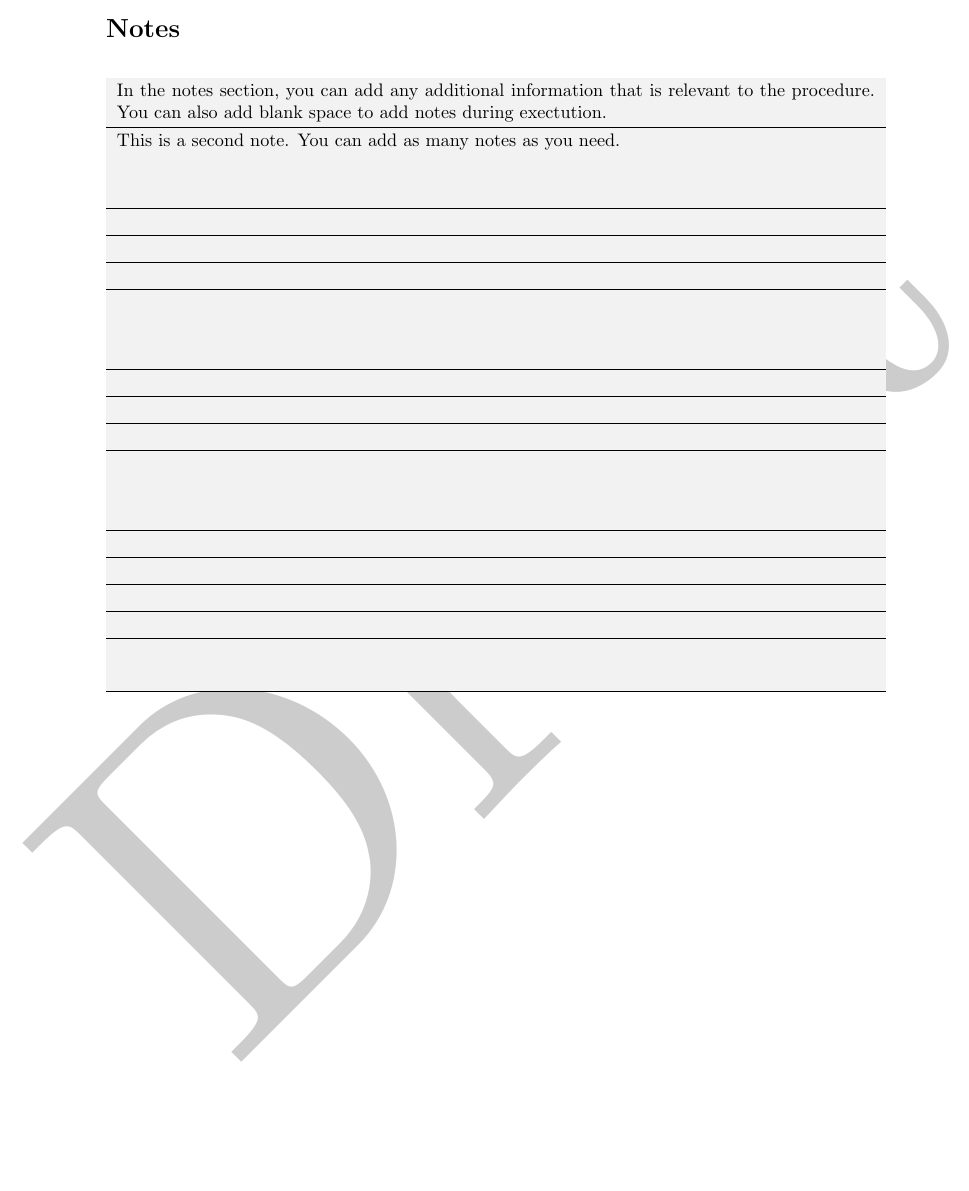
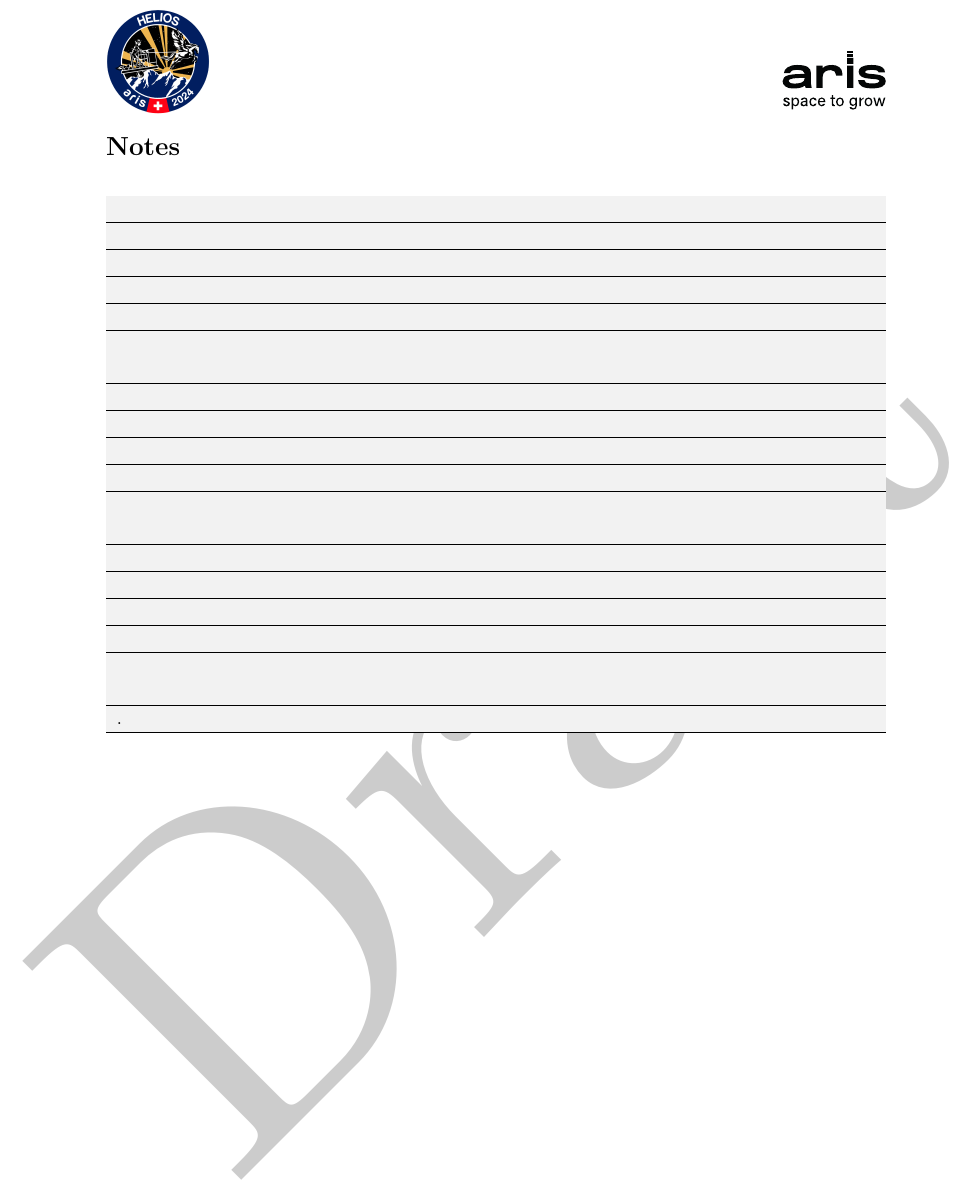
Before and after one commit to aris-space/hephaestus-procedures, a LaTeX document (src/general/firing-conduction/main.tex, which reads src/general/firing-conduction/sections/notes.tex): part of page 48 of 48, cut so that both start at the same text, the shorter picture padded with empty space. Compiled offline with pdfLaTeX.

Commit message:
Remove template notes

```diff
--- a/src/general/firing-conduction/sections/notes.tex
+++ b/src/general/firing-conduction/sections/notes.tex
@@ -3,15 +3,6 @@
 \rowcolors{1}{notesColor}{notesColor}
 \begin{tabularx}{\textwidth}{X}
   \hline
-
-  \noteItem{
-    In the notes section, you can add any additional information that is relevant to the procedure. You can also add blank space to add notes during exectution.
-  }
-
-  \noteItem{
-    This is a second note. You can add as many notes as you need.
-  }
-
   \noteItem{}
   \noteItem{}
   \noteItem{}
@@ -31,6 +22,6 @@
   \noteItem{}
   \noteItem{}
   \noteItem{}
-  \noteItem{}
+  \noteItem{.}
 
 \end{tabularx}
```
